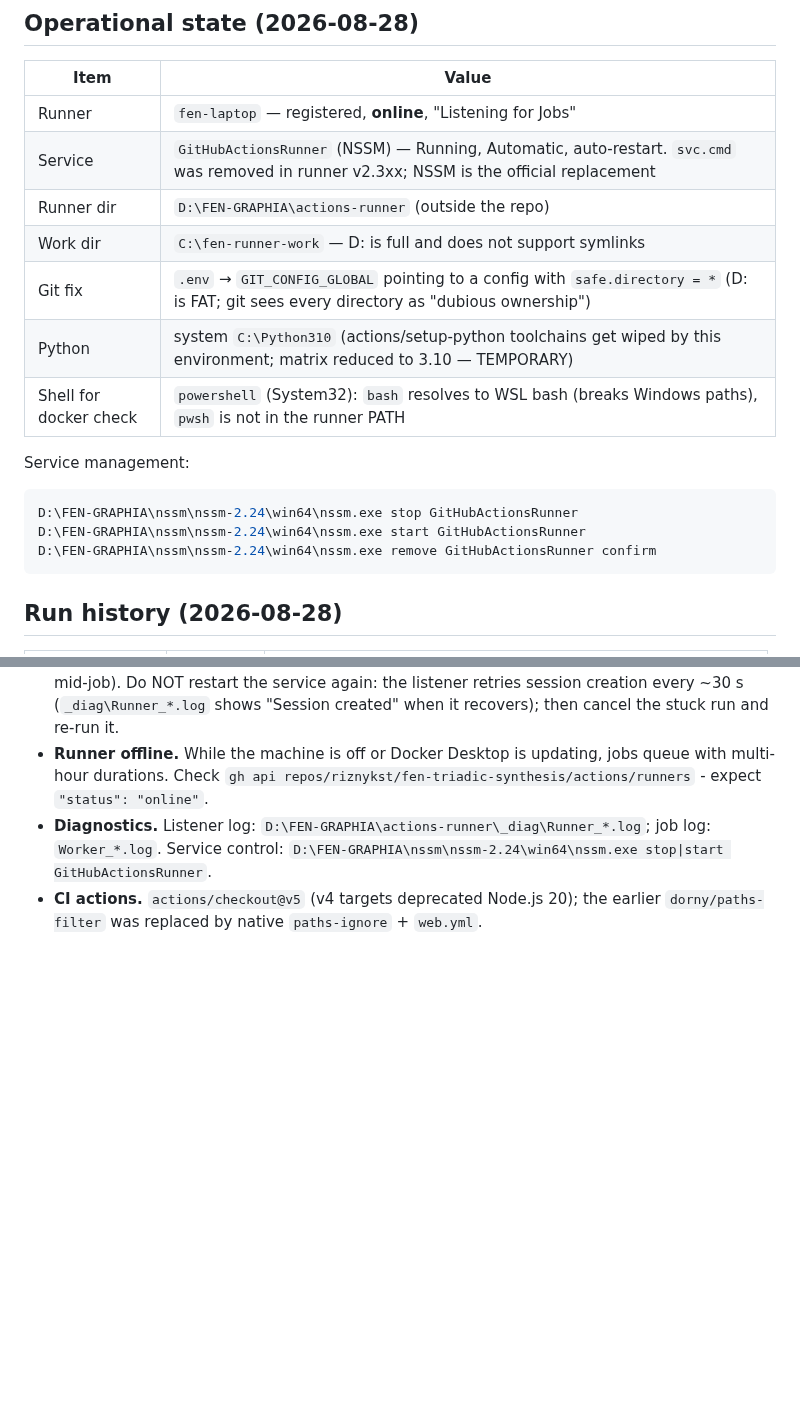
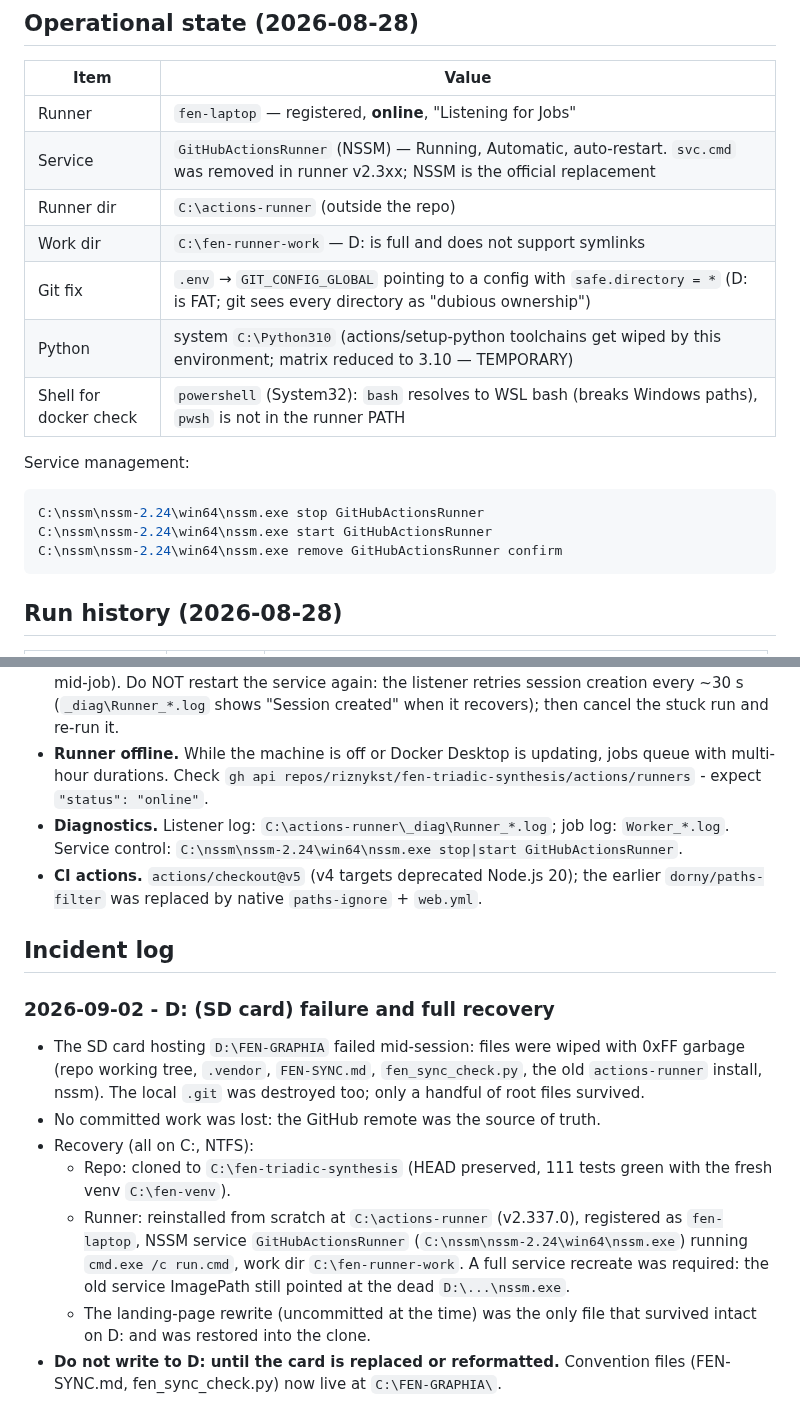
Before and after one commit to riznykst/fen-triadic-synthesis, a Markdown page: docs/self-hosted-runner.md, 2 parts joined by grey strips. Drawn GitHub-style; blank space fills up the shorter version.

Commit message:
docs: landing CHANGELOG + runner paths to C: (post D:-failure recovery)

````diff
--- a/docs/self-hosted-runner.md
+++ b/docs/self-hosted-runner.md
@@ -137,7 +137,7 @@ red — the error message names the conflicting port.
 |---|---|
 | Runner | `fen-laptop` — registered, **online**, "Listening for Jobs" |
 | Service | `GitHubActionsRunner` (NSSM) — Running, Automatic, auto-restart. `svc.cmd` was removed in runner v2.3xx; NSSM is the official replacement |
-| Runner dir | `D:\FEN-GRAPHIA\actions-runner` (outside the repo) |
+| Runner dir | `C:\actions-runner` (outside the repo) |
 | Work dir | `C:\fen-runner-work` — D: is full and does not support symlinks |
 | Git fix | `.env` → `GIT_CONFIG_GLOBAL` pointing to a config with `safe.directory = *` (D: is FAT; git sees every directory as "dubious ownership") |
 | Python | system `C:\Python310` (actions/setup-python toolchains get wiped by this environment; matrix reduced to 3.10 — TEMPORARY) |
@@ -146,9 +146,9 @@ red — the error message names the conflicting port.
 Service management:
 
 ```powershell
-D:\FEN-GRAPHIA\nssm\nssm-2.24\win64\nssm.exe stop GitHubActionsRunner
-D:\FEN-GRAPHIA\nssm\nssm-2.24\win64\nssm.exe start GitHubActionsRunner
-D:\FEN-GRAPHIA\nssm\nssm-2.24\win64\nssm.exe remove GitHubActionsRunner confirm
+C:\nssm\nssm-2.24\win64\nssm.exe stop GitHubActionsRunner
+C:\nssm\nssm-2.24\win64\nssm.exe start GitHubActionsRunner
+C:\nssm\nssm-2.24\win64\nssm.exe remove GitHubActionsRunner confirm
 ```
 
 ## Run history (2026-08-28)
@@ -253,9 +253,31 @@ Ops notes (learned the hard way):
   jobs queue with multi-hour durations. Check
   `gh api repos/riznykst/fen-triadic-synthesis/actions/runners` - expect
   `"status": "online"`.
-- **Diagnostics.** Listener log: `D:\FEN-GRAPHIA\actions-runner\_diag\Runner_*.log`;
+- **Diagnostics.** Listener log: `C:\actions-runner\_diag\Runner_*.log`;
   job log: `Worker_*.log`. Service control:
-  `D:\FEN-GRAPHIA\nssm\nssm-2.24\win64\nssm.exe stop|start GitHubActionsRunner`.
+  `C:\nssm\nssm-2.24\win64\nssm.exe stop|start GitHubActionsRunner`.
 - **CI actions.** `actions/checkout@v5` (v4 targets deprecated Node.js 20);
   the earlier `dorny/paths-filter` was replaced by native `paths-ignore` +
   `web.yml`.
+
+## Incident log
+
+### 2026-09-02 - D: (SD card) failure and full recovery
+- The SD card hosting `D:\FEN-GRAPHIA` failed mid-session: files were wiped
+  with 0xFF garbage (repo working tree, `.vendor`, `FEN-SYNC.md`,
+  `fen_sync_check.py`, the old `actions-runner` install, nssm). The local
+  `.git` was destroyed too; only a handful of root files survived.
+- No committed work was lost: the GitHub remote was the source of truth.
+- Recovery (all on C:, NTFS):
+  - Repo: cloned to `C:\fen-triadic-synthesis` (HEAD preserved, 111 tests
+    green with the fresh venv `C:\fen-venv`).
+  - Runner: reinstalled from scratch at `C:\actions-runner` (v2.337.0),
+    registered as `fen-laptop`, NSSM service `GitHubActionsRunner`
+    (`C:\nssm\nssm-2.24\win64\nssm.exe`) running `cmd.exe /c run.cmd`, work
+    dir `C:\fen-runner-work`. A full service recreate was required: the old
+    service ImagePath still pointed at the dead `D:\...\nssm.exe`.
+  - The landing-page rewrite (uncommitted at the time) was the only file
+    that survived intact on D: and was restored into the clone.
+- **Do not write to D: until the card is replaced or reformatted.**
+  Convention files (FEN-SYNC.md, fen_sync_check.py) now live at
+  `C:\FEN-GRAPHIA\`.
````
Also changed, not shown: other parts of docs/self-hosted-runner.md (+1 -1 lines), CHANGELOG.md (+16 -0 lines).
